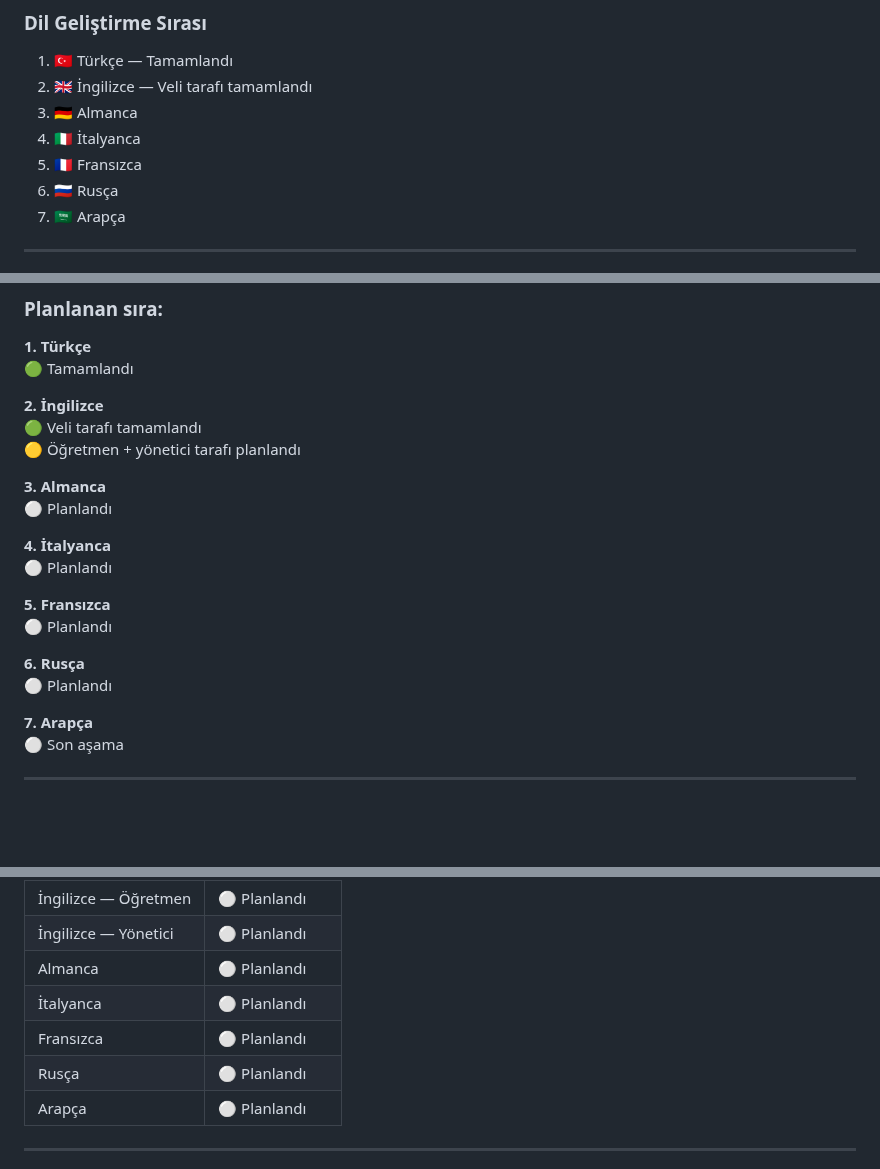
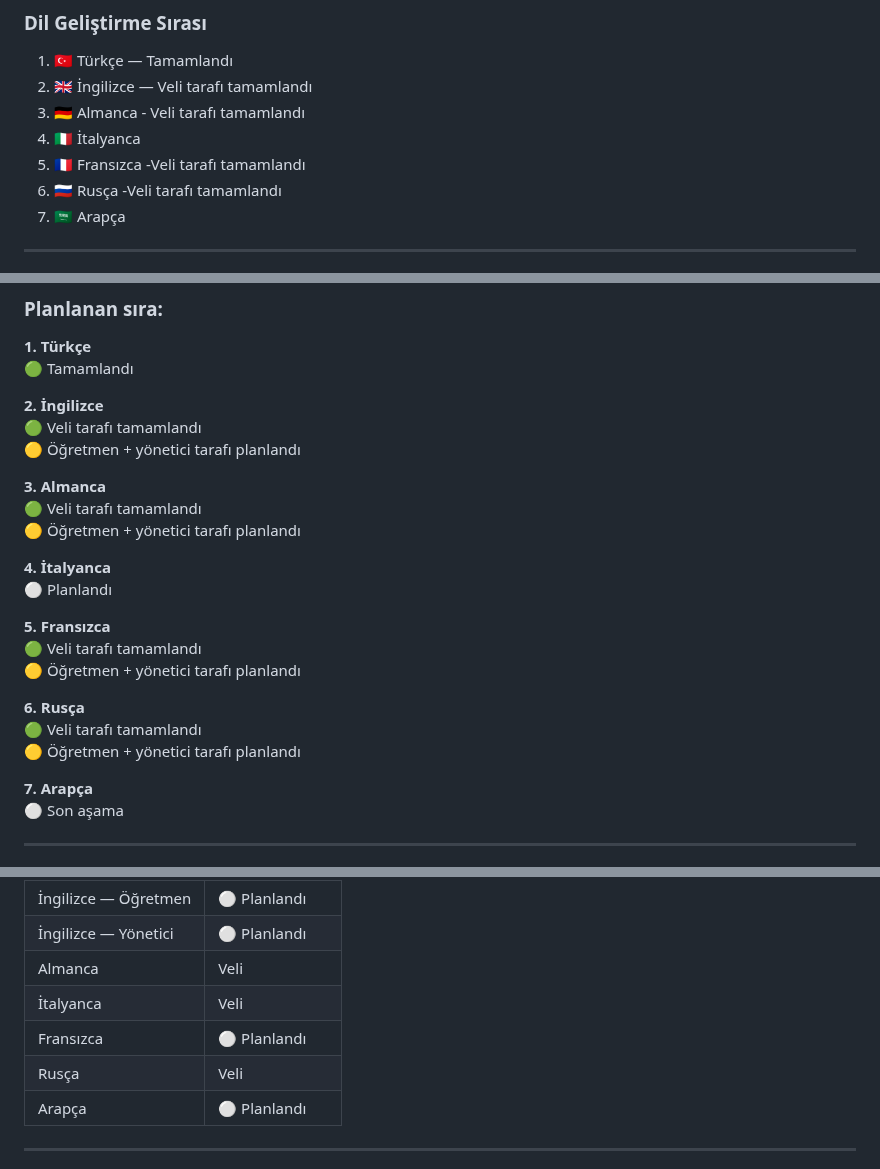
Before and after one commit to furukcell/Yumurcak-app, a Markdown page: ROADMAP.md, 3 parts joined by grey strips. Drawn GitHub-style; blank space fills up the shorter version.

```diff
--- a/ROADMAP.md
+++ b/ROADMAP.md
@@ -103,10 +103,10 @@
 
 1. 🇹🇷 Türkçe — Tamamlandı
 2. 🇬🇧 İngilizce — Veli tarafı tamamlandı
-3. 🇩🇪 Almanca
+3. 🇩🇪 Almanca   - Veli tarafı tamamlandı
 4. 🇮🇹 İtalyanca
-5. 🇫🇷 Fransızca
-6. 🇷🇺 Rusça
+5. 🇫🇷 Fransızca  -Veli tarafı tamamlandı
+6. 🇷🇺 Rusça      -Veli tarafı tamamlandı
 7. 🇸🇦 Arapça
 
 ---
@@ -384,16 +384,19 @@ Yumurcak'ın farklı ülkelerde kullanılabilmesi için dil altyapısı kademeli
 🟡 Öğretmen + yönetici tarafı planlandı
 
 **3. Almanca**
-⚪ Planlandı
+🟢 Veli tarafı tamamlandı
+🟡 Öğretmen + yönetici tarafı planlandı
 
 **4. İtalyanca**
 ⚪ Planlandı
 
 **5. Fransızca**
-⚪ Planlandı
+🟢 Veli tarafı tamamlandı
+🟡 Öğretmen + yönetici tarafı planlandı
 
 **6. Rusça**
-⚪ Planlandı
+🟢 Veli tarafı tamamlandı
+🟡 Öğretmen + yönetici tarafı planlandı
 
 **7. Arapça**
 ⚪ Son aşama
@@ -438,10 +441,10 @@ Yumurcak'ın farklı ülkelerde kullanılabilmesi için dil altyapısı kademeli
 | İngilizce — Veli | 🟢 Tamamlandı |
 | İngilizce — Öğretmen | ⚪ Planlandı |
 | İngilizce — Yönetici | ⚪ Planlandı |
-| Almanca | ⚪ Planlandı |
-| İtalyanca | ⚪ Planlandı |
+| Almanca |  Veli | 🟢 Tamamlandı |⚪ Planlandı |
+| İtalyanca |  Veli | 🟢 Tamamlandı | ⚪ Planlandı |
 | Fransızca | ⚪ Planlandı |
-| Rusça | ⚪ Planlandı |
+| Rusça |  Veli | 🟢 Tamamlandı ⚪ Planlandı |
 | Arapça | ⚪ Planlandı |
 
 ---
```
